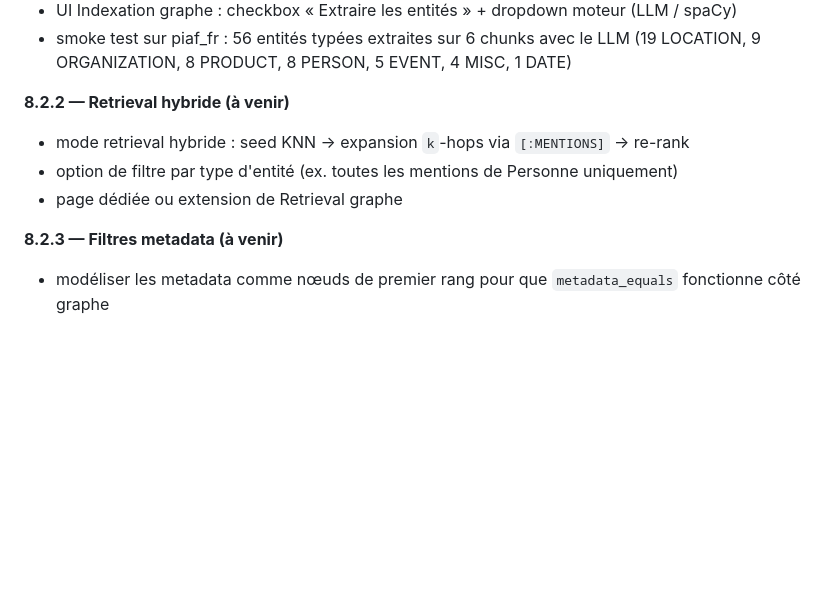
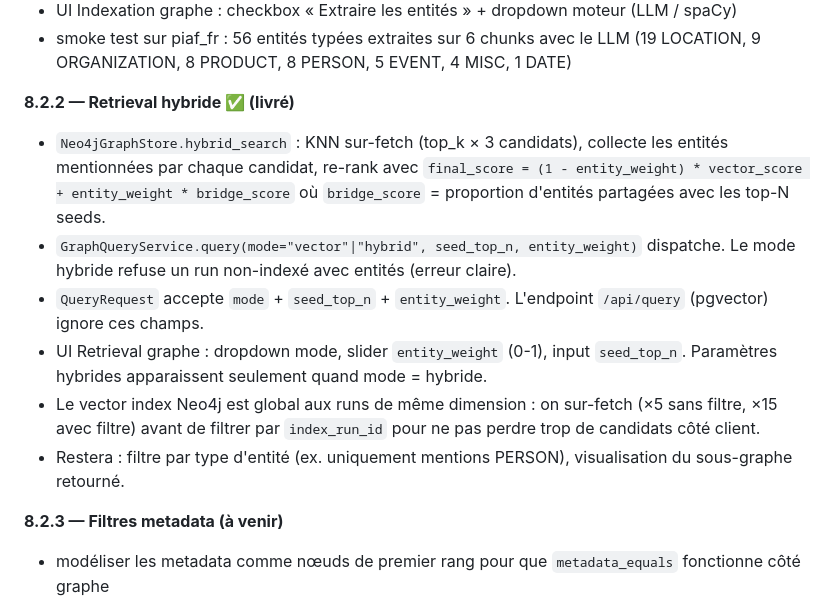
Before and after one commit to VCLME/raglab, a Markdown page: docs/roadmap.md, the part around the change. Rendered like a GitHub page; blank space fills up the shorter version.

```diff
--- a/docs/roadmap.md
+++ b/docs/roadmap.md
@@ -113,11 +113,14 @@ La roadmap ci-dessous reflète l'ordre réel de livraison. Les phases 0 à 5 son
 - UI Indexation graphe : checkbox « Extraire les entités » + dropdown moteur (LLM / spaCy)
 - smoke test sur piaf_fr : 56 entités typées extraites sur 6 chunks avec le LLM (19 LOCATION, 9 ORGANIZATION, 8 PRODUCT, 8 PERSON, 5 EVENT, 4 MISC, 1 DATE)
 
-**8.2.2 — Retrieval hybride (à venir)**
+**8.2.2 — Retrieval hybride ✅ (livré)**
 
-- mode retrieval hybride : seed KNN → expansion `k`-hops via `[:MENTIONS]` → re-rank
-- option de filtre par type d'entité (ex. toutes les mentions de Personne uniquement)
-- page dédiée ou extension de Retrieval graphe
+- `Neo4jGraphStore.hybrid_search` : KNN sur-fetch (top_k × 3 candidats), collecte les entités mentionnées par chaque candidat, re-rank avec `final_score = (1 - entity_weight) * vector_score + entity_weight * bridge_score` où `bridge_score` = proportion d'entités partagées avec les top-N seeds.
+- `GraphQueryService.query(mode="vector"|"hybrid", seed_top_n, entity_weight)` dispatche. Le mode hybride refuse un run non-indexé avec entités (erreur claire).
+- `QueryRequest` accepte `mode` + `seed_top_n` + `entity_weight`. L'endpoint `/api/query` (pgvector) ignore ces champs.
+- UI Retrieval graphe : dropdown mode, slider `entity_weight` (0-1), input `seed_top_n`. Paramètres hybrides apparaissent seulement quand mode = hybride.
+- Le vector index Neo4j est global aux runs de même dimension : on sur-fetch (×5 sans filtre, ×15 avec filtre) avant de filtrer par `index_run_id` pour ne pas perdre trop de candidats côté client.
+- Restera : filtre par type d'entité (ex. uniquement mentions PERSON), visualisation du sous-graphe retourné.
 
 **8.2.3 — Filtres metadata (à venir)**
 
```
Also changed, not shown: docs/images/expert-graph-query.png, 1 other file.
